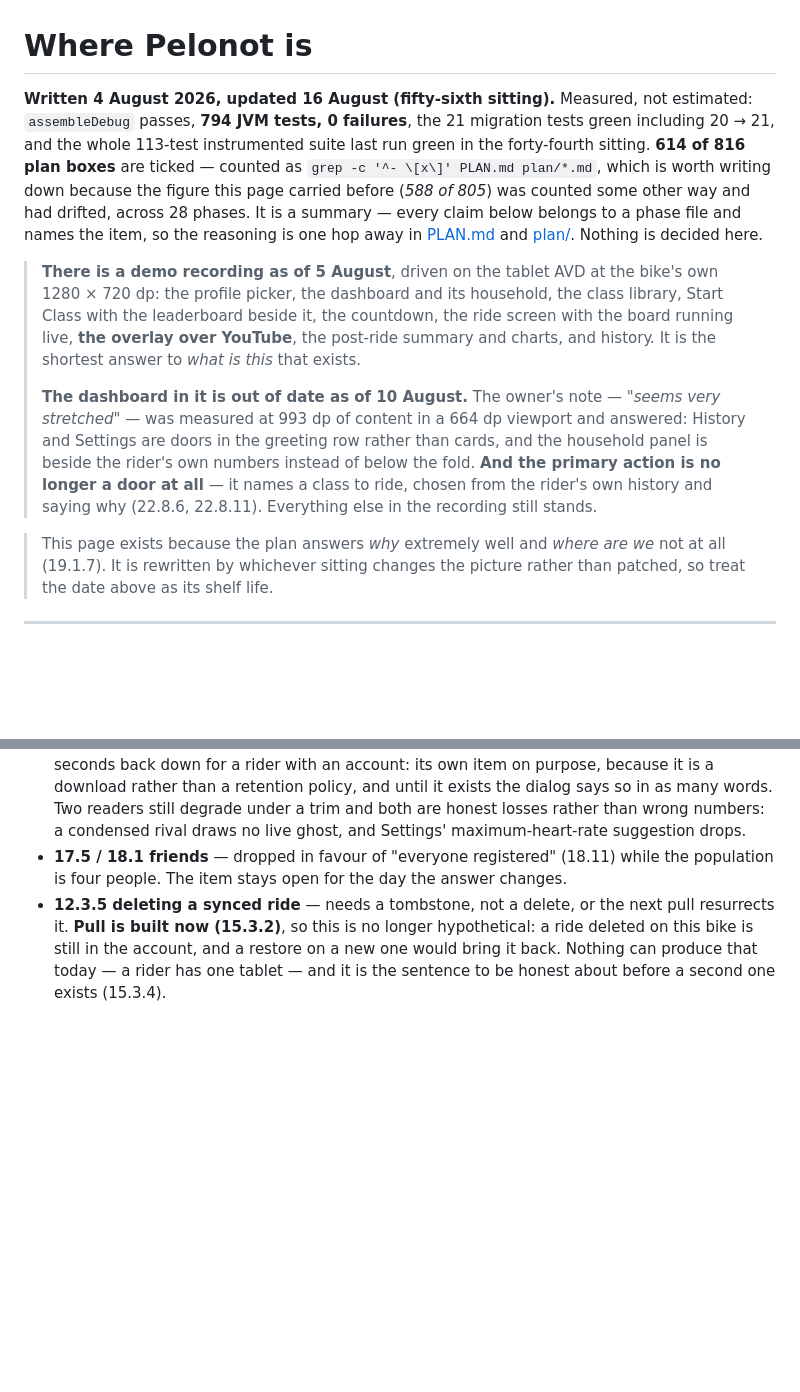
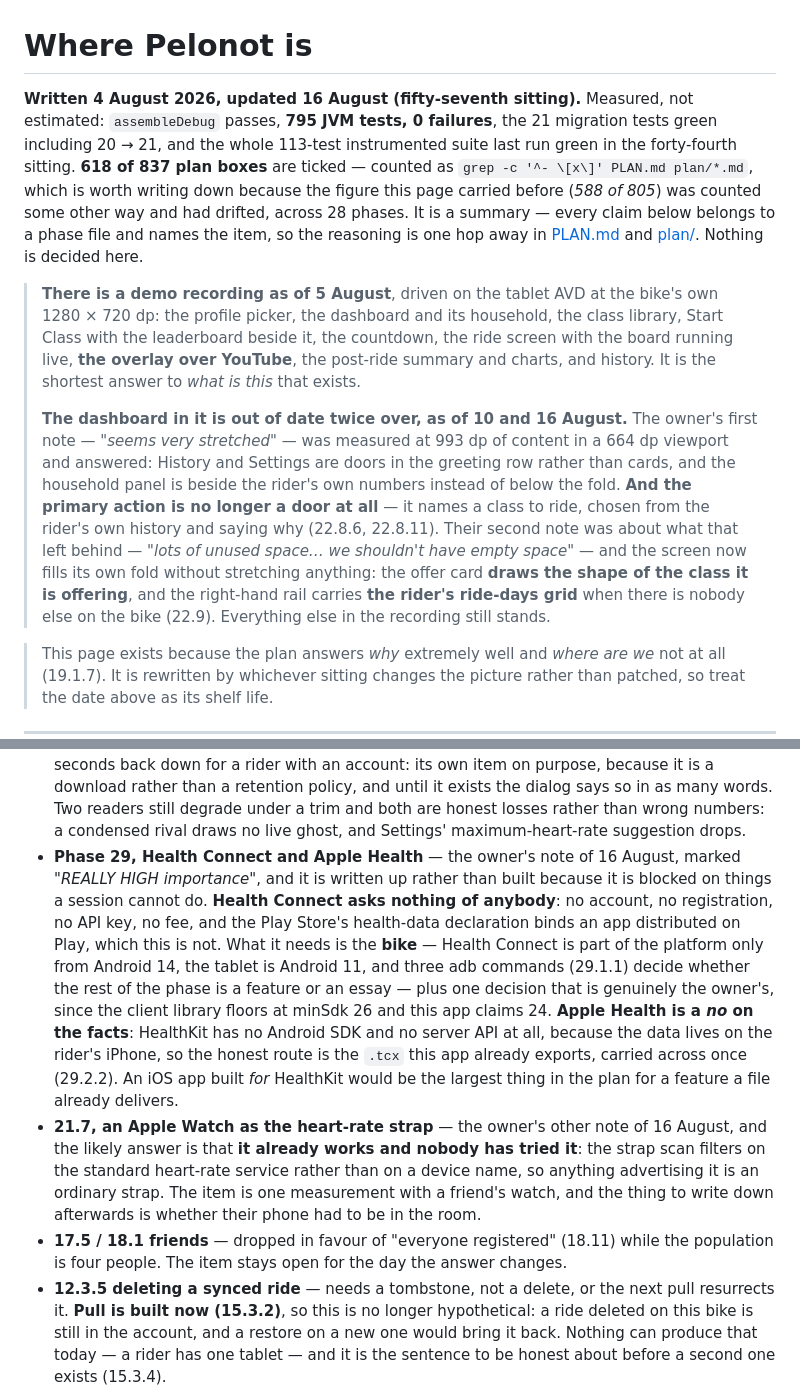
Before and after one commit to showered/pelonot, a Markdown page: STATUS.md, 2 parts joined by grey strips. Drawn GitHub-style; blank space fills up the shorter version.

Commit message:
docs(status): the dashboard fills its own fold, and an answer about Health Connect
STATUS.md is the page for somebody who does not read the plan, so the
answer to the owner's health-platform question belongs on it in full:
Health Connect needs nothing from them and everything from the bike, and
Apple Health is a no on the facts with the .tcx as the honest route.

```diff
--- a/STATUS.md
+++ b/STATUS.md
@@ -1,10 +1,10 @@
 # Where Pelonot is
 
-**Written 4 August 2026, updated 16 August (fifty-sixth sitting).**
-Measured, not estimated: `assembleDebug` passes, **794 JVM tests, 0
+**Written 4 August 2026, updated 16 August (fifty-seventh sitting).**
+Measured, not estimated: `assembleDebug` passes, **795 JVM tests, 0
 failures**, the 21 migration tests green including 20 → 21, and the
 whole 113-test instrumented suite last run green in the forty-fourth sitting.
-**614 of 816 plan boxes** are ticked — counted as
+**618 of 837 plan boxes** are ticked — counted as
 `grep -c '^- \[x\]' PLAN.md plan/*.md`, which is worth writing down because the
 figure this page carried before (*588 of 805*) was counted some other way and
 had drifted, across 28 phases. It is a summary —
@@ -19,14 +19,18 @@ names the item, so the reasoning is one hop away in [PLAN.md](PLAN.md) and
 > YouTube**, the post-ride summary and charts, and history. It is the shortest
 > answer to *what is this* that exists.
 >
-> **The dashboard in it is out of date as of 10 August.** The owner's note —
-> *"seems very stretched"* — was measured at 993 dp of content in a 664 dp
-> viewport and answered: History and Settings are doors in the greeting row
-> rather than cards, and the household panel is beside the rider's own numbers
-> instead of below the fold. **And the primary action is no longer a door at
-> all** — it names a class to ride, chosen from the rider's own history and
-> saying why (22.8.6, 22.8.11). Everything else in the recording still
-> stands.
+> **The dashboard in it is out of date twice over, as of 10 and 16 August.**
+> The owner's first note — *"seems very stretched"* — was measured at 993 dp of
+> content in a 664 dp viewport and answered: History and Settings are doors in
+> the greeting row rather than cards, and the household panel is beside the
+> rider's own numbers instead of below the fold. **And the primary action is no
+> longer a door at all** — it names a class to ride, chosen from the rider's own
+> history and saying why (22.8.6, 22.8.11). Their second note was about what
+> that left behind — *"lots of unused space… we shouldn't have empty space"* —
+> and the screen now fills its own fold without stretching anything: the offer
+> card **draws the shape of the class it is offering**, and the right-hand rail
+> carries **the rider's ride-days grid** when there is nobody else on the bike
+> (22.9). Everything else in the recording still stands.
 
 > This page exists because the plan answers *why* extremely well and *where are
 > we* not at all (19.1.7). It is rewritten by whichever sitting changes the
@@ -251,6 +255,27 @@ for.
   degrade under a trim and both are honest losses rather than wrong numbers: a
   condensed rival draws no live ghost, and Settings' maximum-heart-rate
   suggestion drops.
+- **Phase 29, Health Connect and Apple Health** — the owner's note of 16 August,
+  marked *"REALLY HIGH importance"*, and it is written up rather than built
+  because it is blocked on things a session cannot do. **Health Connect asks
+  nothing of anybody**: no account, no registration, no API key, no fee, and
+  the Play Store's health-data declaration binds an app distributed on Play,
+  which this is not. What it needs is the **bike** — Health Connect is part of
+  the platform only from Android 14, the tablet is Android 11, and three adb
+  commands (29.1.1) decide whether the rest of the phase is a feature or an
+  essay — plus one decision that is genuinely the owner's, since the client
+  library floors at minSdk 26 and this app claims 24. **Apple Health is a *no*
+  on the facts**: HealthKit has no Android SDK and no server API at all, because
+  the data lives on the rider's iPhone, so the honest route is the `.tcx` this
+  app already exports, carried across once (29.2.2). An iOS app built *for*
+  HealthKit would be the largest thing in the plan for a feature a file already
+  delivers.
+- **21.7, an Apple Watch as the heart-rate strap** — the owner's other note of
+  16 August, and the likely answer is that **it already works and nobody has
+  tried it**: the strap scan filters on the standard heart-rate service rather
+  than on a device name, so anything advertising it is an ordinary strap. The
+  item is one measurement with a friend's watch, and the thing to write down
+  afterwards is whether their phone had to be in the room.
 - **17.5 / 18.1 friends** — dropped in favour of "everyone registered"
   (18.11) while the population is four people. The item stays open for the day
   the answer changes.
```
